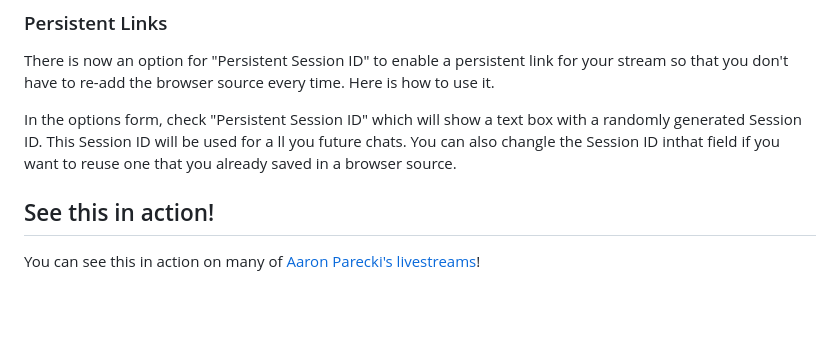
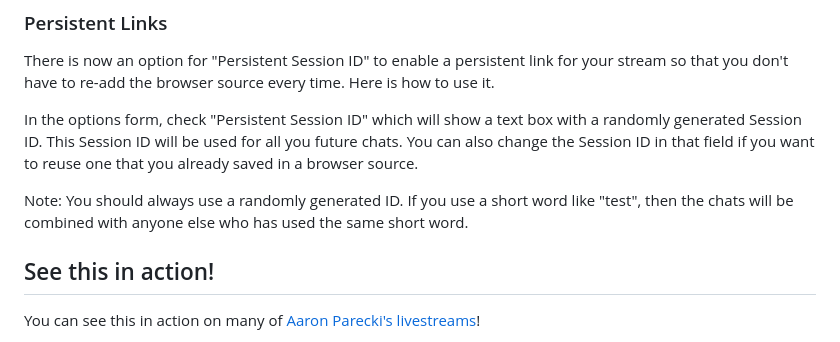
Before and after one commit to aaronpk/live-chat-overlay, a Markdown page: README.md, the part around the change. Drawn GitHub-style; blank space fills up the shorter version.

```diff
--- a/README.md
+++ b/README.md
@@ -74,8 +74,9 @@ You can open the URL on your computer too if you want to full screen it on a sec
 
 There is now an option for "Persistent Session ID" to enable a persistent link for your stream so that you don't have to re-add the browser source every time. Here is how to use it.
 
-In the options form, check "Persistent Session ID" which will show a text box with a randomly generated Session ID. This Session ID will be used for a
-ll you future chats. You can also changle the Session ID inthat field if you want to reuse one that you already saved in a browser source.
+In the options form, check "Persistent Session ID" which will show a text box with a randomly generated Session ID. This Session ID will be used for all you future chats. You can also change the Session ID in that field if you want to reuse one that you already saved in a browser source.
+
+Note: You should always use a randomly generated ID. If you use a short word like "test", then the chats will be combined with anyone else who has used the same short word.
 
 
 ## See this in action!
```
